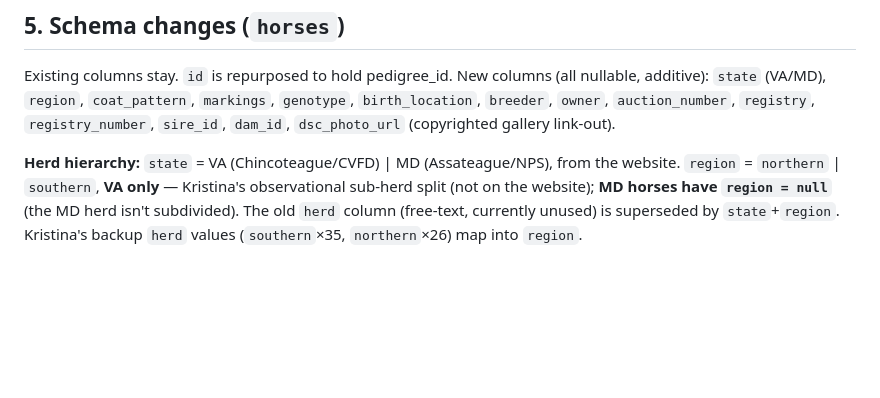
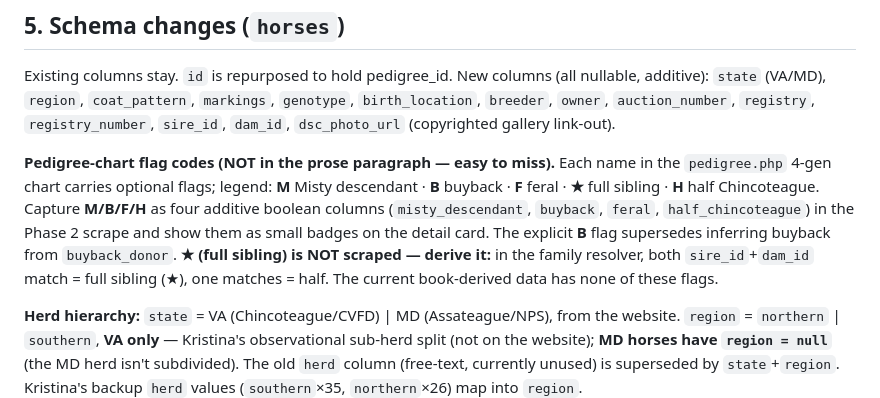
Before and after one commit to omegamanndrone/chincoteague-ponies, a Markdown page: IMPLEMENTATION_PLAN.md, the part around the change. GitHub-like rendering; blank space fills up the shorter version.

Commit message:
Plan §5: capture pedigree-chart flag codes (M/B/F/H), derive ★
The pedigree.php chart annotates each name with flags not present in the prose
description we currently parse: M=Misty descendant, B=buyback, F=feral, H=half
Chincoteague, ★=full sibling (legend verified on id=166). Current book-derived
data captures none of these.

Phase 2 scrape should capture M/B/F/H as four additive boolean columns and badge
them on the detail card; the B flag supersedes inferring buyback from
buyback_donor. ★ (full sibling) is NOT scraped -- derive it in the family
resolver (both sire+dam match = full, one = half). Recorded in the
pedigree-site-scraping memory too.

Co-Authored-By: Claude Opus 4.8 <noreply@anthropic.com>

```diff
--- a/IMPLEMENTATION_PLAN.md
+++ b/IMPLEMENTATION_PLAN.md
@@ -99,6 +99,8 @@ Hosting is **GitHub Pages** (free): a push updates the live site; her PWA picks
 
 Existing columns stay. `id` is repurposed to hold pedigree_id. New columns (all nullable, additive):
 `state` (VA/MD), `region`, `coat_pattern`, `markings`, `genotype`, `birth_location`, `breeder`, `owner`, `auction_number`, `registry`, `registry_number`, `sire_id`, `dam_id`, `dsc_photo_url` (copyrighted gallery link-out).
+
+**Pedigree-chart flag codes (NOT in the prose paragraph — easy to miss).** Each name in the `pedigree.php` 4-gen chart carries optional flags; legend: **M** Misty descendant · **B** buyback · **F** feral · **★** full sibling · **H** half Chincoteague. Capture **M/B/F/H** as four additive boolean columns (`misty_descendant`, `buyback`, `feral`, `half_chincoteague`) in the Phase 2 scrape and show them as small badges on the detail card. The explicit **B** flag supersedes inferring buyback from `buyback_donor`. **★ (full sibling) is NOT scraped — derive it:** in the family resolver, both `sire_id`+`dam_id` match = full sibling (★), one matches = half. The current book-derived data has none of these flags.
 
 **Herd hierarchy:** `state` = VA (Chincoteague/CVFD) | MD (Assateague/NPS), from the website. `region` = `northern` | `southern`, **VA only** — Kristina's observational sub-herd split (not on the website); **MD horses have `region = null`** (the MD herd isn't subdivided). The old `herd` column (free-text, currently unused) is superseded by `state`+`region`. Kristina's backup `herd` values (`southern`×35, `northern`×26) map into `region`.
 
```
